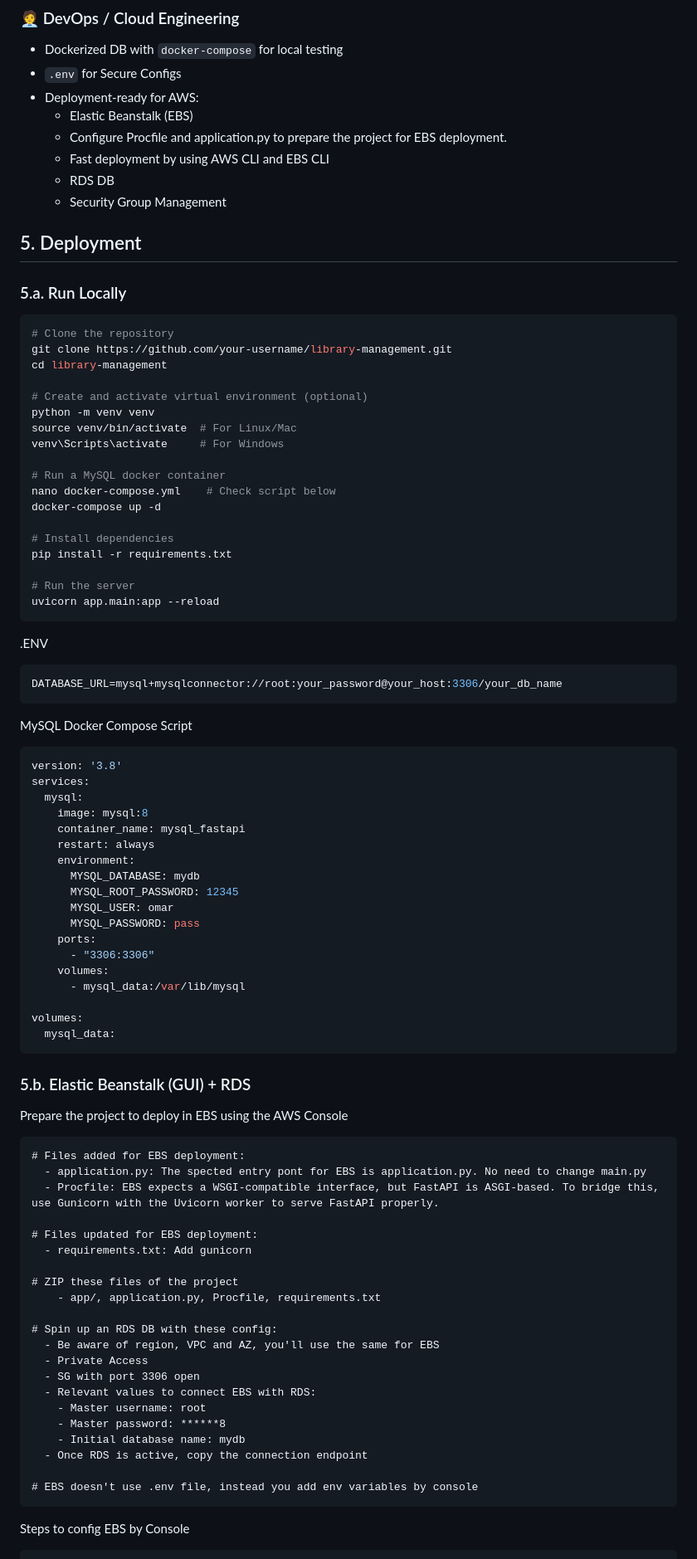
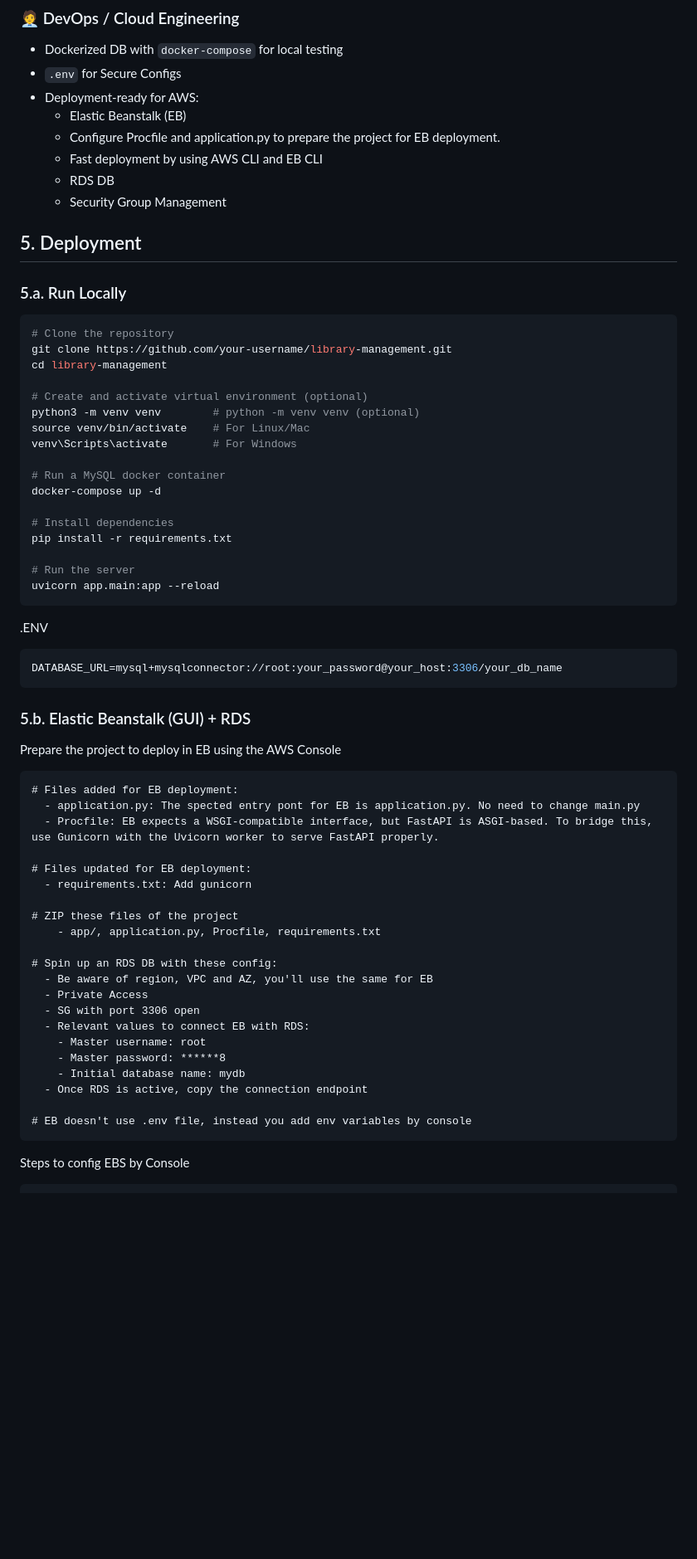
Before and after one commit to leonomar8/library-management, a Markdown page: README.md, the part around the change printed below. Shown: that part at 83% size. GitHub-like rendering; blank space fills up the shorter version.

````diff
--- a/README.md
+++ b/README.md
@@ -58,9 +58,9 @@ It is structured using the **MVC (Model-View-Controller)** architecture and inco
 - Dockerized DB with `docker-compose` for local testing
 - `.env` for Secure Configs
 - Deployment-ready for AWS:
-  - Elastic Beanstalk (EBS)
-  - Configure Procfile and application.py to prepare the project for EBS deployment.
-  - Fast deployment by using AWS CLI and EBS CLI
+  - Elastic Beanstalk (EB)
+  - Configure Procfile and application.py to prepare the project for EB deployment.
+  - Fast deployment by using AWS CLI and EB CLI
   - RDS DB
   - Security Group Management
 
@@ -74,12 +74,11 @@ git clone https://github.com/your-username/library-management.git
 cd library-management
 
 # Create and activate virtual environment (optional)
-python -m venv venv
-source venv/bin/activate  # For Linux/Mac
-venv\Scripts\activate     # For Windows
+python3 -m venv venv		# python -m venv venv (optional)
+source venv/bin/activate  	# For Linux/Mac
+venv\Scripts\activate     	# For Windows
 
 # Run a MySQL docker container
-nano docker-compose.yml    # Check script below
 docker-compose up -d
 
 # Install dependencies
@@ -95,53 +94,31 @@ uvicorn app.main:app --reload
 DATABASE_URL=mysql+mysqlconnector://root:your_password@your_host:3306/your_db_name
 ```
 
-MySQL Docker Compose Script
-```ini
-version: '3.8'
-services:
-  mysql:
-    image: mysql:8
-    container_name: mysql_fastapi
-    restart: always
-    environment:
-      MYSQL_DATABASE: mydb
-      MYSQL_ROOT_PASSWORD: 12345
-      MYSQL_USER: omar
-      MYSQL_PASSWORD: pass
-    ports:
-      - "3306:3306"
-    volumes:
-      - mysql_data:/var/lib/mysql
-
-volumes:
-  mysql_data:
-```
-
 ### 5.b. Elastic Beanstalk (GUI) + RDS
 
-Prepare the project to deploy in EBS using the AWS Console
+Prepare the project to deploy in EB using the AWS Console
 ```init
-# Files added for EBS deployment:
-  - application.py: The spected entry pont for EBS is application.py. No need to change main.py
-  - Procfile: EBS expects a WSGI-compatible interface, but FastAPI is ASGI-based. To bridge this, use Gunicorn with the Uvicorn worker to serve FastAPI properly.
+# Files added for EB deployment:
+  - application.py: The spected entry pont for EB is application.py. No need to change main.py
+  - Procfile: EB expects a WSGI-compatible interface, but FastAPI is ASGI-based. To bridge this, use Gunicorn with the Uvicorn worker to serve FastAPI properly.
 
-# Files updated for EBS deployment:
+# Files updated for EB deployment:
   - requirements.txt: Add gunicorn
 
 # ZIP these files of the project
 	- app/, application.py, Procfile, requirements.txt
 
 # Spin up an RDS DB with these config:
-  - Be aware of region, VPC and AZ, you'll use the same for EBS
+  - Be aware of region, VPC and AZ, you'll use the same for EB
   - Private Access
   - SG with port 3306 open
-  - Relevant values to connect EBS with RDS:
+  - Relevant values to connect EB with RDS:
     - Master username: root
     - Master password: ******8
     - Initial database name: mydb
   - Once RDS is active, copy the connection endpoint
 
-# EBS doesn't use .env file, instead you add env variables by console
+# EB doesn't use .env file, instead you add env variables by console
 ```
 
 Steps to config EBS by Console
````
Also changed, not shown: other parts of README.md (+6 -6 lines).
